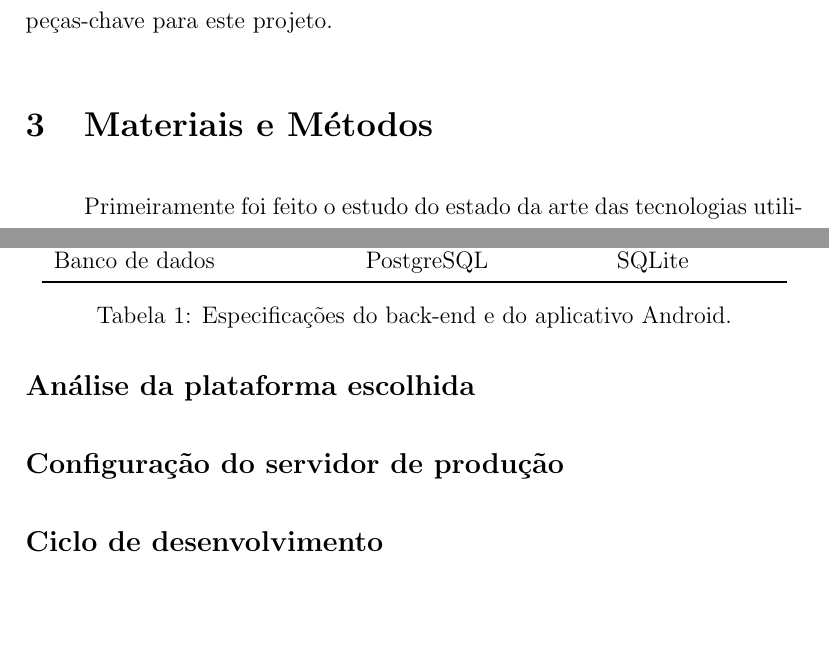
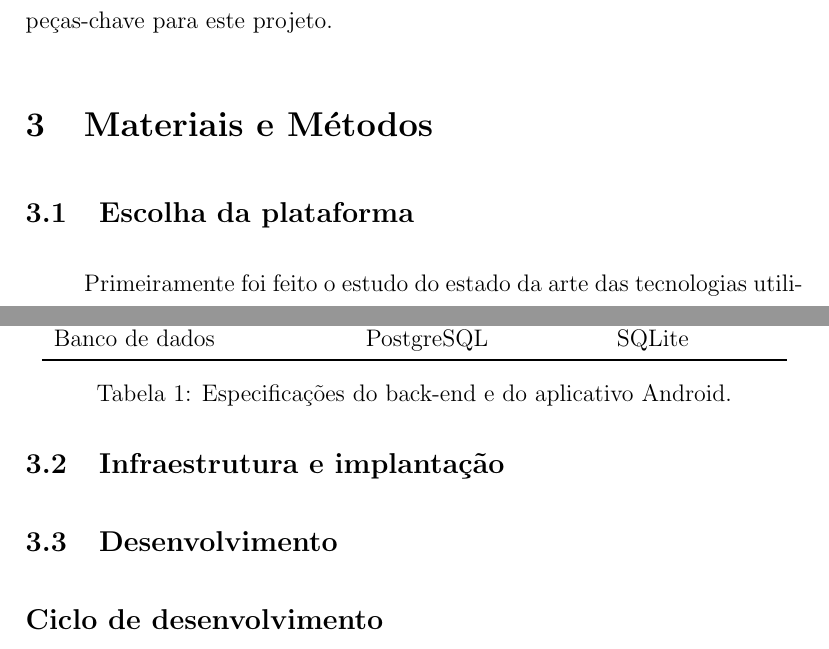
Before and after one commit to nmcardoso/report-poli-2016, a LaTeX document (main.tex, which reads sections/methods.tex): two parts of pages 4 and 5 of 13, joined at a grey line, cut so that both start at the same text, the shorter picture padded with empty space. Compiled offline with pdfLaTeX.

Commit message:
adicionando numeração

```diff
--- a/sections/methods.tex
+++ b/sections/methods.tex
@@ -1,9 +1,10 @@
 \section{Materiais e Métodos}
+\subsection{Escolha da plataforma}
 Primeiramente foi feito o estudo do estado da arte das tecnologias utilizadas em coleta de observações da natureza feitas por voluntários \cite{azavea2014, azavea2015}. Com isso, foi possível fazer um levantamento das melhores plataformas existentes hoje. A finalidade deste levantamento foi basear a implementação deste projeto em um já existente e, a partir dele, fazer modificações e otimizações para que atenda às necessidades locais.
 
 Algumas das plataformas analisadas foram: iNaturalist\footnote{Desenvolvido pela Academia de Ciências da Califórnia. http://inaturalist.org.}, Map of Life\footnote{Desenvolvido pela Universidade Yale. http://mol.org.} e eBird\footnote{Desenvolvido pela Universidade Cornell. http://ebird.org.}. O iNaturalist foi escolhido como plataforma de desenvolvimento. A escolha foi feita analizando critérios como frequência de atualização de código, uso de software livre, sistema de controle de qualidade de dados utilizado e quantidade de mídias suportadas, como website e aplicativos móveis.
 
-\subsection*{Análise da plataforma escolhida}
+\subsection{Infraestrutura e implantação}
 
 \begin{table}[h!]
   \centering
@@ -24,7 +25,7 @@ Algumas das plataformas analisadas foram: iNaturalist\footnote{Desenvolvido pela
   \label{tab:back-end-espec}
 \end{table}
 
-\subsection*{Configuração do servidor de produção}
+\subsection{Desenvolvimento}
 
 \subsection*{Ciclo de desenvolvimento}
 
```
